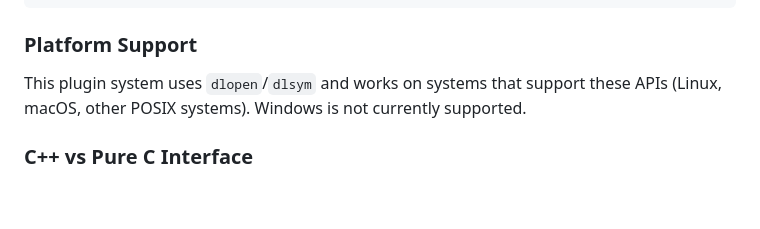
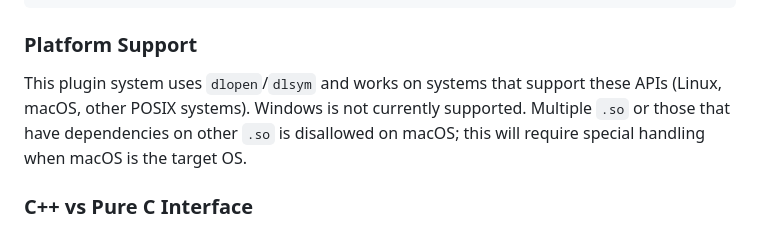
Before and after one commit to openmoq/moqx, a Markdown page: design/module-loader.md, the part around the change. Rendered like a GitHub page; blank space fills up the shorter version.

Commit message:
Update platform support section in module-loader.md
Clarified platform support details for the plugin system, noting macOS limitations regarding multiple .so files and dependencies.

```diff
--- a/design/module-loader.md
+++ b/design/module-loader.md
@@ -421,7 +421,7 @@ plugins:
 
 ### Platform Support
 
-This plugin system uses `dlopen`/`dlsym` and works on systems that support these APIs (Linux, macOS, other POSIX systems). Windows is not currently supported.
+This plugin system uses `dlopen`/`dlsym` and works on systems that support these APIs (Linux, macOS, other POSIX systems). Windows is not currently supported. Multiple `.so` or those that have dependencies on other `.so` is disallowed on macOS; this will require special handling when macOS is the target OS.
 
 ### C++ vs Pure C Interface
 
```
